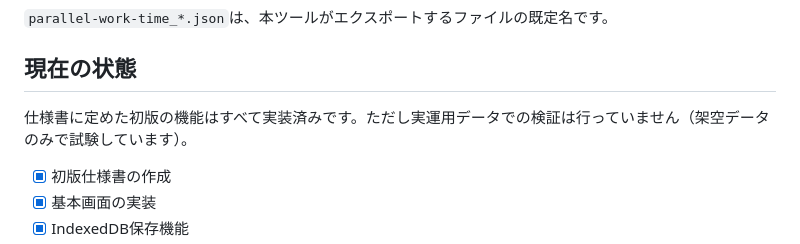
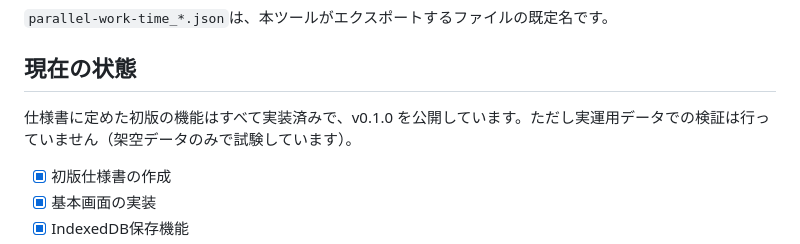
Before and after one commit to shunniita/parallel-work-time, a Markdown page: README.md, the part around one of its changes. Drawn GitHub-style.

Commit message:
docs: v0.1.0 の公開結果を記録し、READMEの状態を更新する
Co-Authored-By: Claude Opus 5 <noreply@anthropic.com>

```diff
--- a/README.md
+++ b/README.md
@@ -290,7 +290,7 @@ export/
 
 ## 現在の状態
 
-仕様書に定めた初版の機能はすべて実装済みです。ただし実運用データでの検証は行っていません（架空データのみで試験しています）。
+仕様書に定めた初版の機能はすべて実装済みで、v0.1.0 を公開しています。ただし実運用データでの検証は行っていません（架空データのみで試験しています）。
 
 * [x] 初版仕様書の作成
 * [x] 基本画面の実装
```
Also changed, not shown: other parts of README.md (+1 -1 lines), docs/RELEASE_CHECKLIST_V0.1.0.md (+21 -16 lines).
